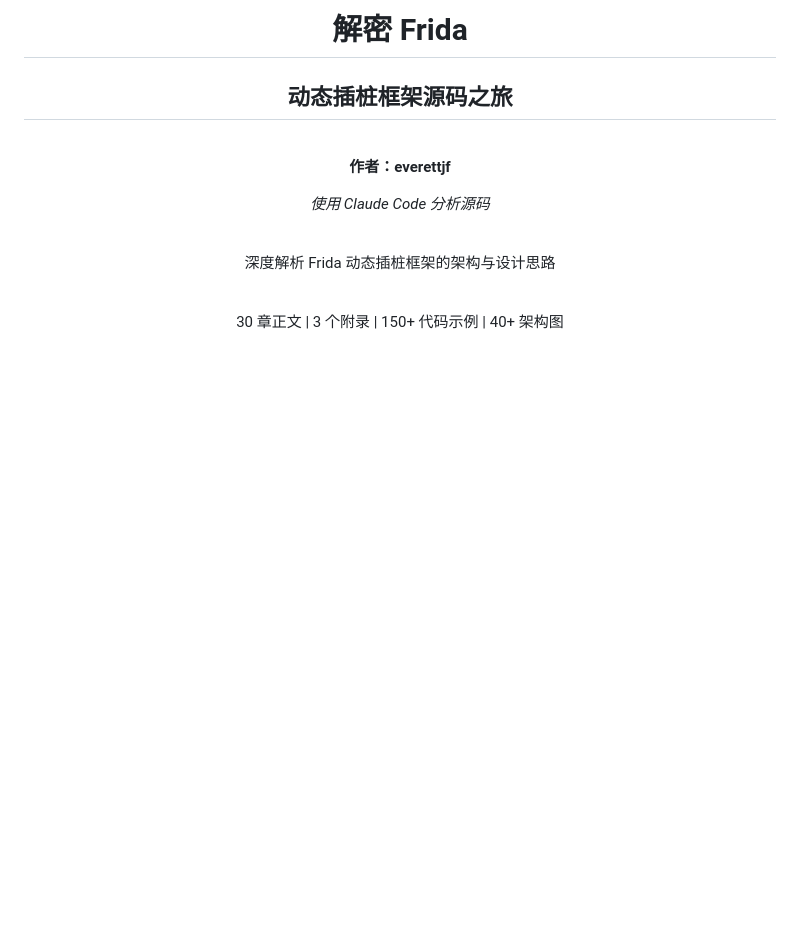
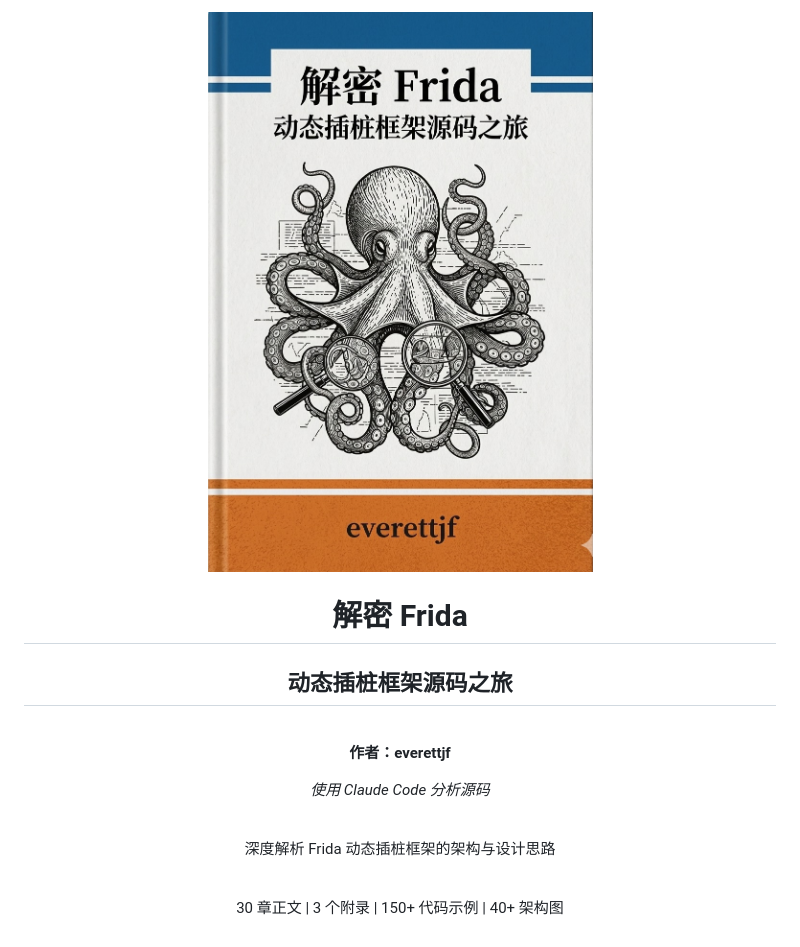
Before and after one commit to fridabook/fridabook.github.io, a Markdown page: cover.md, the part around the change. GitHub-like rendering; pictures changed too: cover.jpg (added); blank space fills up the shorter version.

Commit message:
Release v1.6

```diff
--- a/cover.md
+++ b/cover.md
@@ -1,4 +1,6 @@
 <div align="center">
+
+<img src="cover.jpg" alt="封面" style="max-width: 400px; border-radius: 12px; margin-bottom: 1.5rem;" />
 
 # 解密 Frida
 
```
Also changed, not shown: 2 other files.
